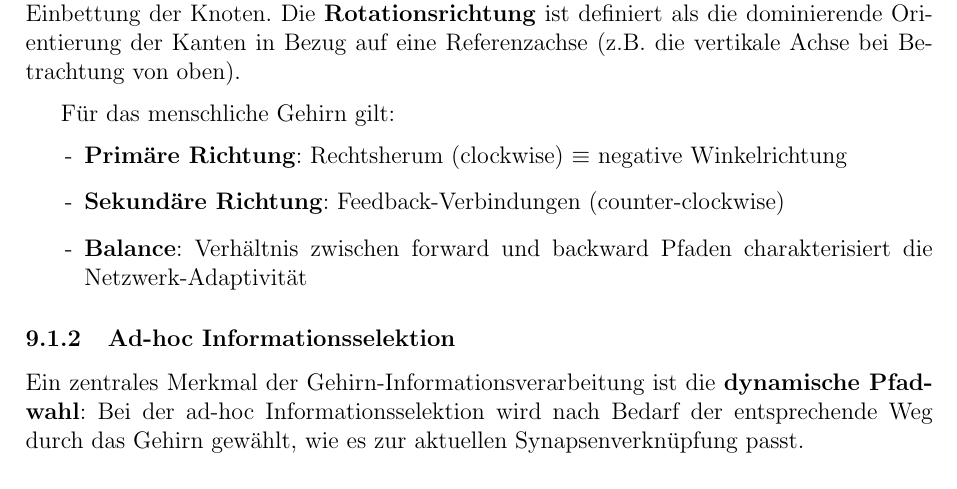
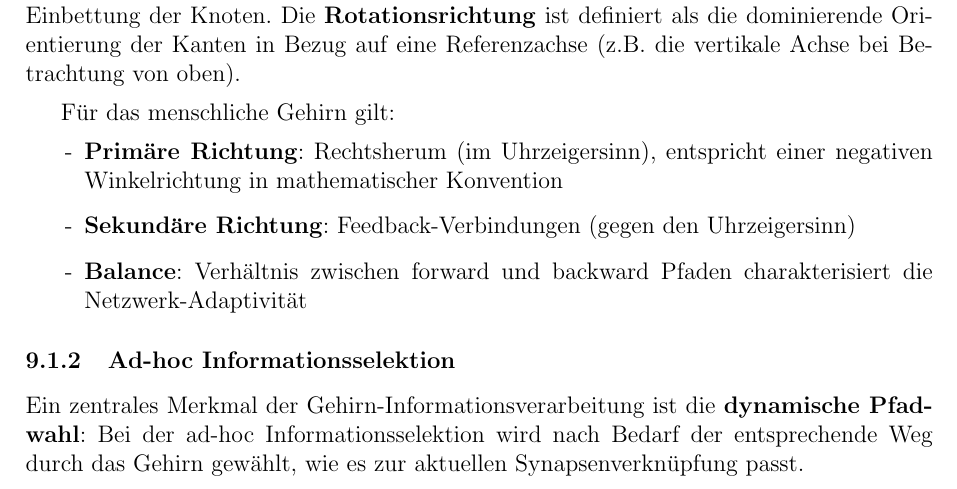
Before and after one commit to hjstephan/graphs, a LaTeX document (science/graphs.tex): part of page 34 of 46, cut so that both start at the same text. Compiled offline with pdfLaTeX.

Commit message:
Address code review feedback - clarify language usage
Co-authored-by: hjstephan <251413731+hjstephan@users.noreply.github.com>

```diff
--- a/science/graphs.tex
+++ b/science/graphs.tex
@@ -1466,8 +1466,8 @@ Neuronale Netzwerke lassen sich nicht nur durch ihre statischen Eigenschaften $(
 
 Für das menschliche Gehirn gilt:
 \begin{itemize}
-	\item[-] \textbf{Primäre Richtung}: Rechtsherum (clockwise) $\equiv$ negative Winkelrichtung
-	\item[-] \textbf{Sekundäre Richtung}: Feedback-Verbindungen (counter-clockwise)
+	\item[-] \textbf{Primäre Richtung}: Rechtsherum (im Uhrzeigersinn), entspricht einer negativen Winkelrichtung in mathematischer Konvention
+	\item[-] \textbf{Sekundäre Richtung}: Feedback-Verbindungen (gegen den Uhrzeigersinn)
 	\item[-] \textbf{Balance}: Verhältnis zwischen forward und backward Pfaden charakterisiert die Netzwerk-Adaptivität
 \end{itemize}
 
```
Also changed, not shown: 1 other file.
